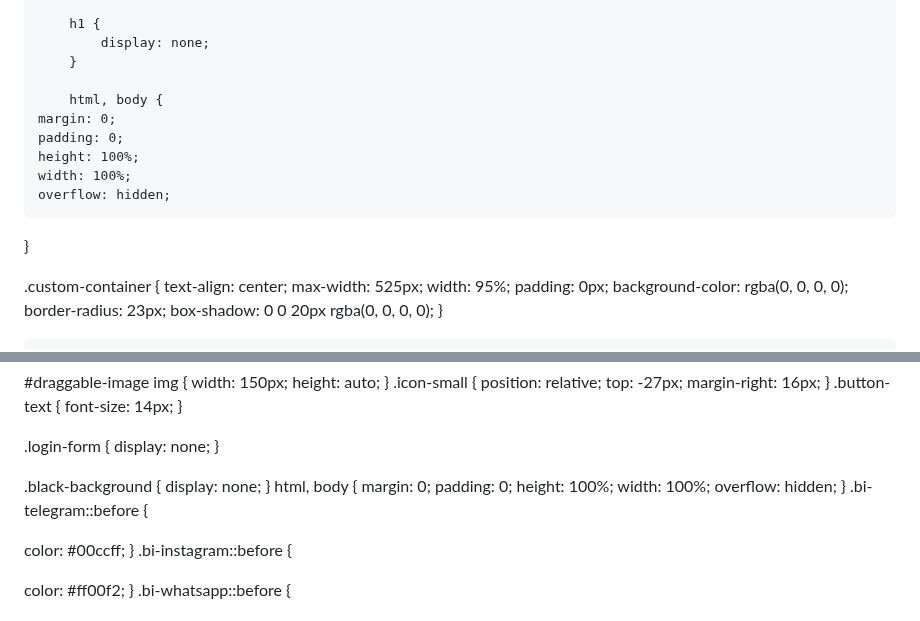
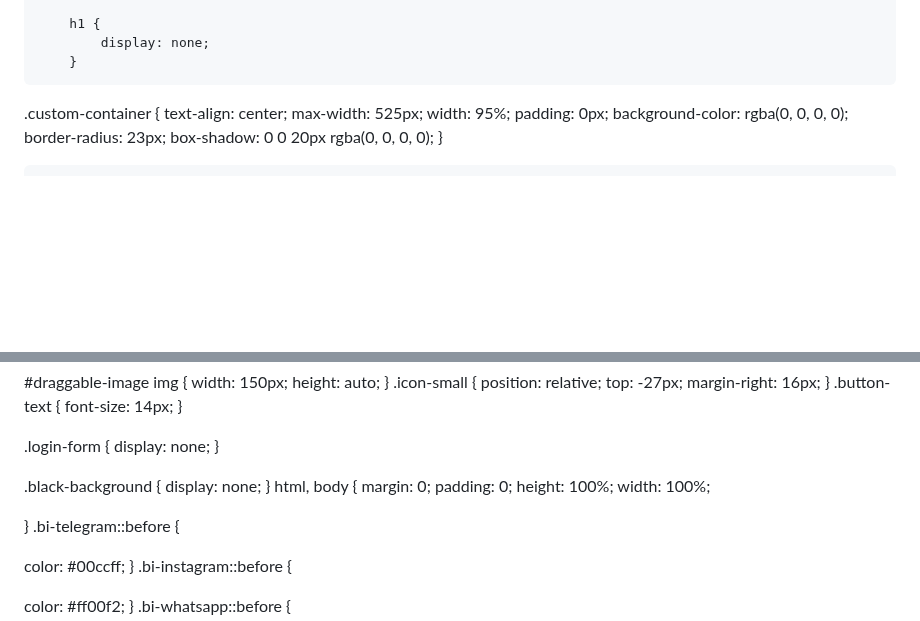
Before and after one commit to hackerdomarquez/hackerdomarquez.github.io, a Markdown page: README.md, 2 parts joined by grey strips. GitHub-like rendering; blank space fills up the shorter version.

```diff
--- a/README.md
+++ b/README.md
@@ -74,13 +74,8 @@
             display: none;
         }
 
-        html, body {
-    margin: 0;
-    padding: 0;
-    height: 100%;
-    width: 100%;
-    overflow: hidden;
-}
+
+
 
 
 .custom-container {
@@ -376,7 +371,7 @@ html, body {
     padding: 0;
     height: 100%;
     width: 100%;
-    overflow: hidden;
+
 }
 .bi-telegram::before {
 
```
